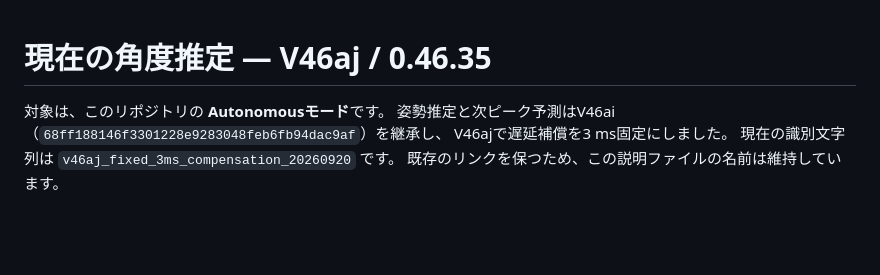
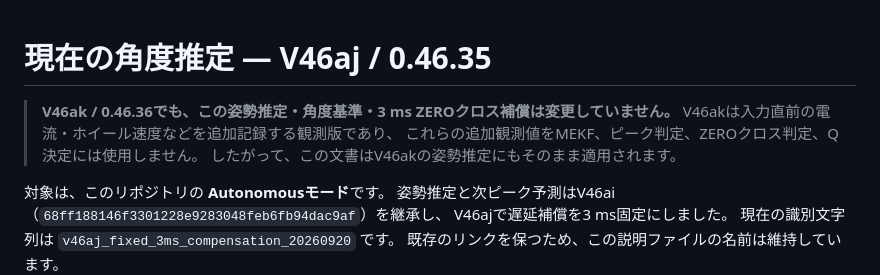
Before and after one commit to temesotejam/atoms3r-amplitude-control-development, a Markdown page: docs/ATTITUDE_ESTIMATION_V46AI_JA.md, the part around the change. Drawn GitHub-style; blank space fills up the shorter version.

Commit message:
V46ak: explicitly freeze V46aj attitude path

```diff
--- a/docs/ATTITUDE_ESTIMATION_V46AI_JA.md
+++ b/docs/ATTITUDE_ESTIMATION_V46AI_JA.md
@@ -1,4 +1,9 @@
 # 現在の角度推定 — V46aj / 0.46.35
+
+> **V46ak / 0.46.36でも、この姿勢推定・角度基準・3 ms ZEROクロス補償は変更していません。**
+> V46akは入力直前の電流・ホイール速度などを追加記録する観測版であり、
+> これらの追加観測値をMEKF、ピーク判定、ZEROクロス判定、Q決定には使用しません。
+> したがって、この文書はV46akの姿勢推定にもそのまま適用されます。
 
 対象は、このリポジトリの **Autonomousモード**です。
 姿勢推定と次ピーク予測はV46ai（`68ff188146f3301228e9283048feb6fb94dac9af`）を継承し、
```
